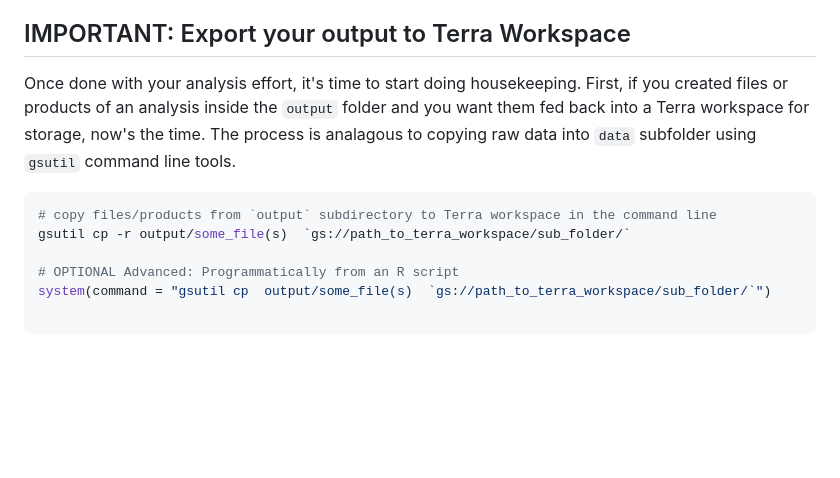
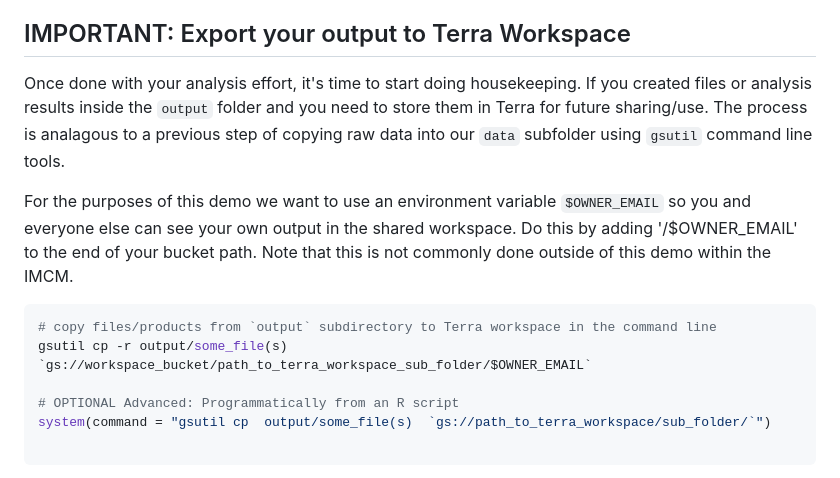
Before and after one commit to IMCM-OX/interactive-analysis-terra, a Markdown page: README.md, the part around the change. GitHub-like rendering; blank space fills up the shorter version.

````diff
--- a/README.md
+++ b/README.md
@@ -131,11 +131,13 @@ This is a toy analysis for demo purposes using the `mtcars` and/or `iris` data s
 
 ## IMPORTANT: Export your output to Terra Workspace
 
-Once done with your analysis effort, it's time to start doing housekeeping. First, if you created files or products of an analysis inside the `output` folder and you want them fed back into a Terra workspace for storage, now's the time. The process is analagous to copying raw data into `data` subfolder using `gsutil` command line tools.
+Once done with your analysis effort, it's time to start doing housekeeping. If you created files or analysis results inside the `output` folder and you need to store them in Terra for future sharing/use. The process is analagous to a previous step of copying raw data into our `data` subfolder using `gsutil` command line tools.
+
+For the purposes of this demo we want to use an environment variable `$OWNER_EMAIL` so you and everyone else can see your own output in the shared workspace. Do this by adding '/$OWNER_EMAIL' to the end of your bucket path. Note that this is not commonly done outside of this demo within the IMCM.
 
 ```bash
 # copy files/products from `output` subdirectory to Terra workspace in the command line
-gsutil cp -r output/some_file(s)  `gs://path_to_terra_workspace/sub_folder/`
+gsutil cp -r output/some_file(s)  `gs://workspace_bucket/path_to_terra_workspace_sub_folder/$OWNER_EMAIL`
 
 # OPTIONAL Advanced: Programmatically from an R script
 system(command = "gsutil cp  output/some_file(s)  `gs://path_to_terra_workspace/sub_folder/`")
````
